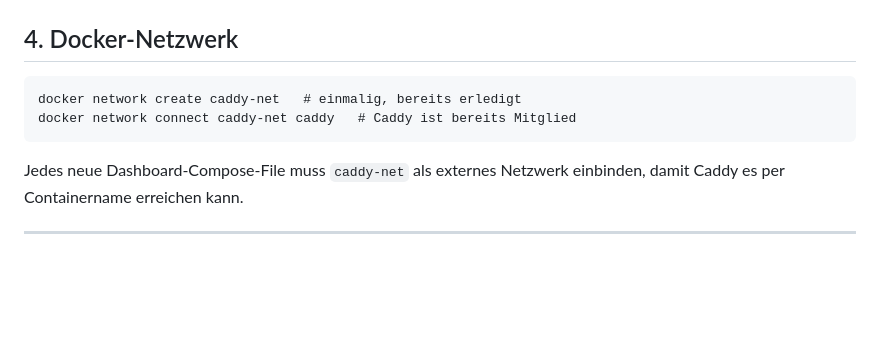
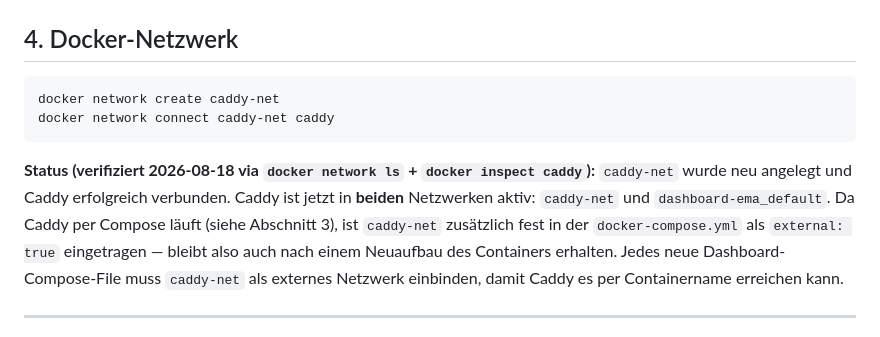
Before and after one commit to Bronko-Trenntuer/dashboard-todo, a Markdown page: INFRASTRUCTURE.md, the part around one of its changes. GitHub-like rendering; blank space fills up the shorter version.

````diff
--- a/INFRASTRUCTURE.md
+++ b/INFRASTRUCTURE.md
@@ -78,9 +83,10 @@ docker exec caddy caddy reload --config /etc/caddy/Caddyfile
 ## 4. Docker-Netzwerk
 
 ```
-docker network create caddy-net   # einmalig, bereits erledigt
-docker network connect caddy-net caddy   # Caddy ist bereits Mitglied
+docker network create caddy-net
+docker network connect caddy-net caddy
 ```
+**Status (verifiziert 2026-08-18 via `docker network ls` + `docker inspect caddy`):** `caddy-net` wurde neu angelegt und Caddy erfolgreich verbunden. Caddy ist jetzt in **beiden** Netzwerken aktiv: `caddy-net` und `dashboard-ema_default`. Da Caddy per Compose läuft (siehe Abschnitt 3), ist `caddy-net` zusätzlich fest in der `docker-compose.yml` als `external: true` eingetragen — bleibt also auch nach einem Neuaufbau des Containers erhalten.
 Jedes neue Dashboard-Compose-File muss `caddy-net` als externes Netzwerk einbinden, damit Caddy es per Containername erreichen kann.
 
 ---
````
Also changed, not shown: other parts of INFRASTRUCTURE.md (+22 -4 lines).
